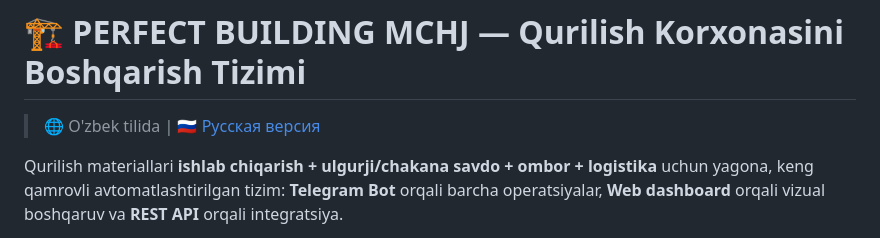
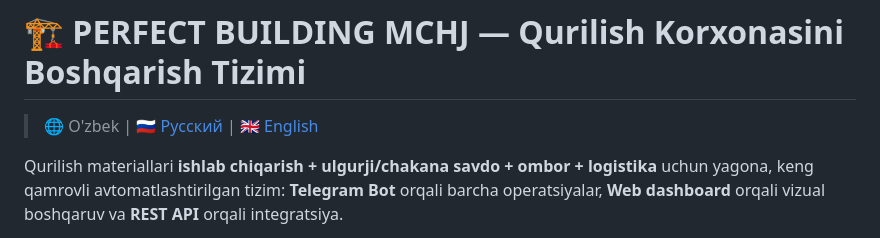
Before and after one commit to otaboyevsardorbek1/PERFECT_BULDING_MCHJ, a Markdown page: README.md, the part around the change. GitHub-like rendering.

```diff
--- a/README.md
+++ b/README.md
@@ -1,6 +1,6 @@
 # 🏗️ PERFECT BUILDING MCHJ — Qurilish Korxonasini Boshqarish Tizimi
 
-> 🌐 O'zbek tilida  |  🇷🇺 [Русская версия](README.ru.md)
+> 🌐 O'zbek  |  🇷🇺 [Русский](README.ru.md)  |  🇬🇧 [English](README.en.md)
 
 Qurilish materiallari **ishlab chiqarish + ulgurji/chakana savdo + ombor + logistika**
 uchun yagona, keng qamrovli avtomatlashtirilgan tizim: **Telegram Bot** orqali
```
Also changed, not shown: README.en.md (added, +331 -0 lines), README.ru.md (+1 -1 lines).
